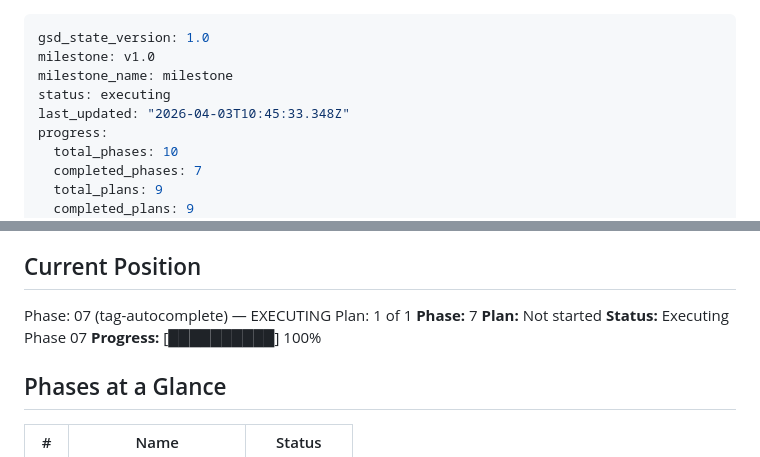
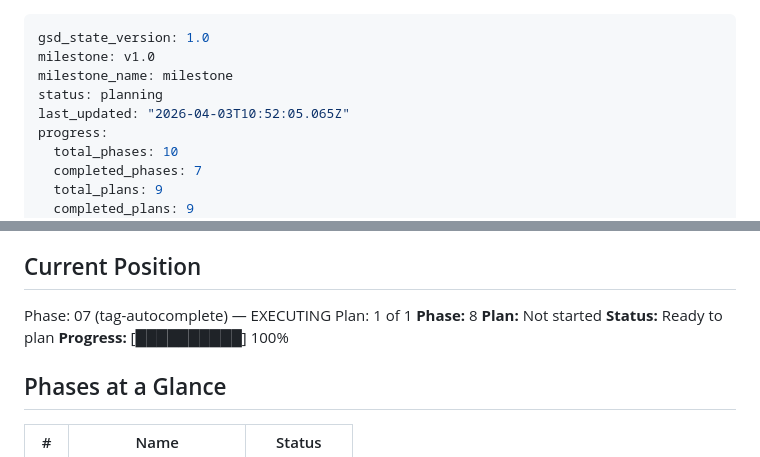
Before and after one commit to richie-tt/screws-box, a Markdown page: .planning/STATE.md, 2 parts joined by grey strips. GitHub-like rendering.

Commit message:
docs(phase-07): complete phase execution

```diff
--- a/.planning/STATE.md
+++ b/.planning/STATE.md
@@ -2,8 +2,8 @@
 gsd_state_version: 1.0
 milestone: v1.0
 milestone_name: milestone
-status: executing
-last_updated: "2026-04-03T10:45:33.348Z"
+status: planning
+last_updated: "2026-04-03T10:52:05.065Z"
 progress:
   total_phases: 10
   completed_phases: 7
@@ -24,9 +24,9 @@ progress:
 
 Phase: 07 (tag-autocomplete) — EXECUTING
 Plan: 1 of 1
-**Phase:** 7
+**Phase:** 8
 **Plan:** Not started
-**Status:** Executing Phase 07
+**Status:** Ready to plan
 **Progress:** [██████████] 100%
 
 ## Phases at a Glance
```
Also changed, not shown: 1 other file.
